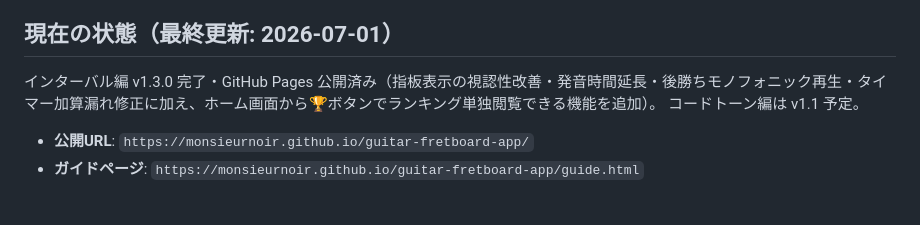
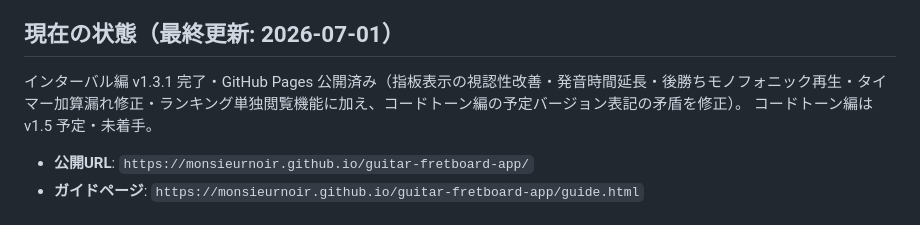
Before and after one commit to monsieurNoiR/guitar-fretboard-app, a Markdown page: CLAUDE.md, the part around the change. Drawn GitHub-style.

```diff
--- a/CLAUDE.md
+++ b/CLAUDE.md
@@ -64,8 +64,8 @@ server.js       Node.js HTTPSサーバー（開発用）
 
 ## 現在の状態（最終更新: 2026-07-01）
 
-インターバル編 v1.3.0 完了・GitHub Pages 公開済み（指板表示の視認性改善・発音時間延長・後勝ちモノフォニック再生・タイマー加算漏れ修正に加え、ホーム画面から🏆ボタンでランキング単独閲覧できる機能を追加）。
-コードトーン編は v1.1 予定。
+インターバル編 v1.3.1 完了・GitHub Pages 公開済み（指板表示の視認性改善・発音時間延長・後勝ちモノフォニック再生・タイマー加算漏れ修正・ランキング単独閲覧機能に加え、コードトーン編の予定バージョン表記の矛盾を修正）。
+コードトーン編は v1.5 予定・未着手。
 
 - **公開URL**: `https://monsieurnoir.github.io/guitar-fretboard-app/`
 - **ガイドページ**: `https://monsieurnoir.github.io/guitar-fretboard-app/guide.html`
```
Also changed, not shown: README.md (+2 -2 lines), log.md (+7 -0 lines).
